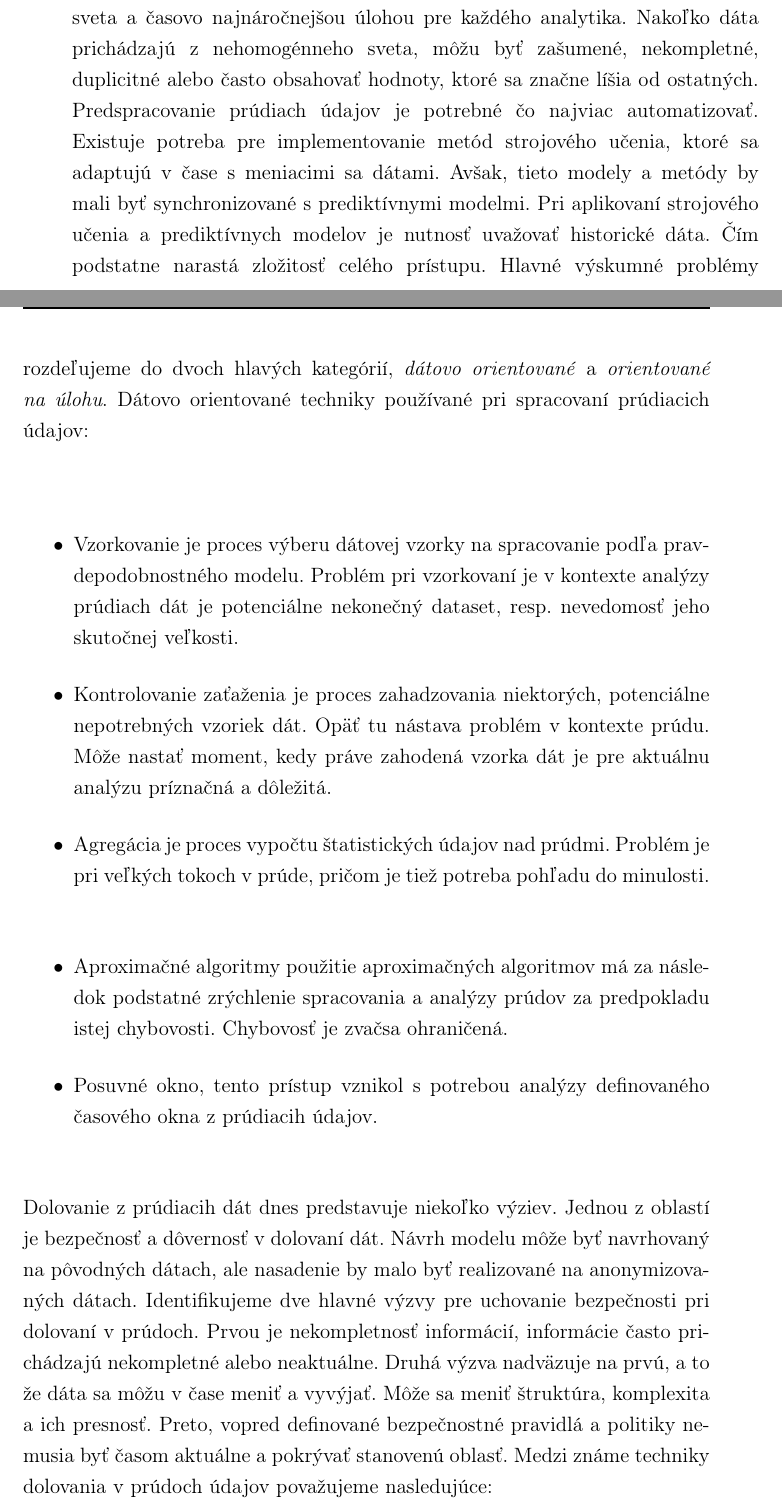
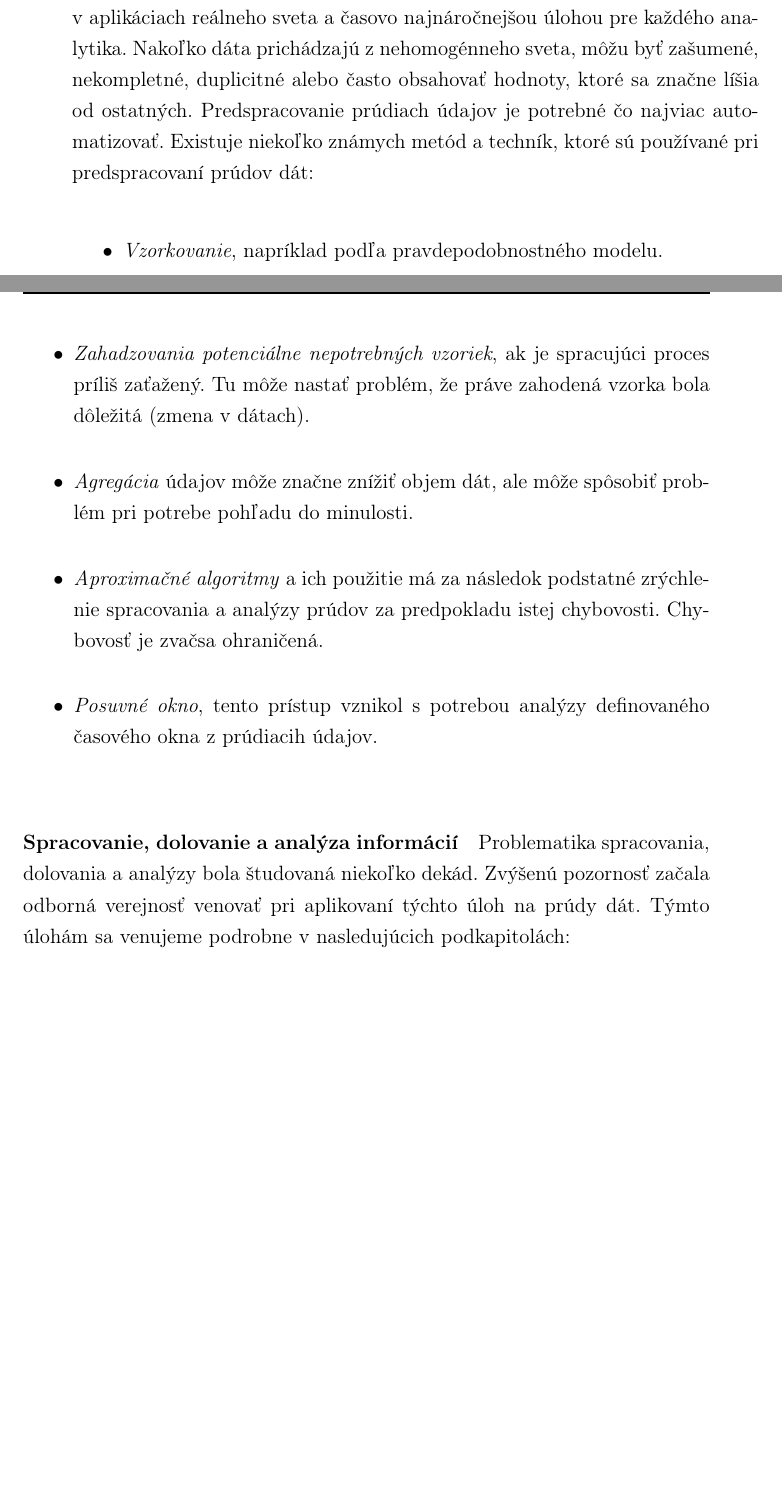
Before and after one commit to cimox/diploma-thesis, a LaTeX thesis (__WRITING/main.tex, which reads __WRITING/solutions.tex): two parts of pages 29 and 30 of 53 before the commit and two parts of pages 21 and 22 of 53 after it, joined at a grey line, cut so that both start at the same text, the shorter picture padded with empty space. Compiled offline with pdfLaTeX.

Commit message:
Mining and analysis of streams refactored

```diff
--- a/__WRITING/solutions.tex
+++ b/__WRITING/solutions.tex
@@ -33 +33,13 @@ V nasledujúcich podkapitolách sa detailne venujeme konkrétnym analytickým ú
+Predspracovanie je azda najdôležitejším krokom v aplikáciach reálneho sveta a časovo najnáročnejšou úlohou pre každého analytika. Nakoľko dáta prichádzajú z nehomogénneho sveta, môžu byť zašumené, nekompletné, duplicitné alebo často obsahovať hodnoty, ktoré sa značne líšia od ostatných. Predspracovanie prúdiach údajov je potrebné čo najviac automatizovať. Existuje niekoľko známych metód a techník, ktoré sú používané pri predspracovaní prúdov dát:
+\begin{itemize}
+	\item \textit{Vzorkovanie}, napríklad podľa pravdepodobnostného modelu.
+	\item \textit{Zahadzovania potenciálne nepotrebných vzoriek}, ak je spracujúci proces príliš zaťažený. Tu môže nastať problém, že práve zahodená vzorka bola dôležitá (zmena v dátach).
+	\item \textit{Agregácia} údajov môže značne znížiť objem dát, ale môže spôsobiť problém pri potrebe pohľadu do minulosti.
+	\item \textit{Aproximačné algoritmy} a ich použitie má za následok podstatné zrýchlenie spracovania a analýzy prúdov za predpokladu istej chybovosti. Chybovosť je zvačsa ohraničená.
+	\item \textit{Posuvné okno}, tento prístup vznikol s potrebou analýzy definovaného časového okna z prúdiacih údajov.
+\end{itemize}
 
+% Dolovanie a extrakcia informacii
+\paragraph{Spracovanie, dolovanie a analýza informácií}
+Problematika spracovania, dolovania a analýzy bola študovaná niekoľko dekád. Zvýšenú pozornosť začala odborná verejnosť venovať pri aplikovaní týchto úloh na prúdy dát. Týmto úlohám sa venujeme podrobne v nasledujúcich podkapitolách:
+\begin{itemize}
@@ -146,19 +163,3 @@ Hill et al. navrhli v \citep{hill2007real} dve stratégie pre detekovanie anomá
 
 
 
-%TODO: spracovat nasledujuce tri kapitoly a odstranit ich
-\section{Predspracovanie prúdu}
-Predspracovanie je azda najdôležitejším krokom v aplikáciach reálneho sveta a časovo najnáročnejšou úlohou pre každého analytika. Nakoľko dáta prichádzajú z nehomogénneho sveta, môžu byť zašumené, nekompletné, duplicitné alebo často obsahovať hodnoty, ktoré sa značne líšia od ostatných. Predspracovanie prúdiach údajov je potrebné čo najviac automatizovať. Existuje potreba pre implementovanie metód  strojového učenia, ktoré sa adaptujú v čase s meniacimi sa dátami. Avšak, tieto modely a metódy by mali byť synchronizované s prediktívnymi modelmi. Pri aplikovaní strojového učenia a prediktívnych modelov je nutnosť uvažovať historické dáta. Čím podstatne narastá zložitosť celého prístupu. Hlavné výskumné problémy rozdeľujeme do dvoch hlavých kategórií, \textit{dátovo orientované} a \textit{orientované na úlohu}. Dátovo orientované techniky používané pri spracovaní prúdiacich údajov: \newline
-\begin{itemize}
-	\item Vzorkovanie je proces výberu dátovej vzorky na spracovanie podľa pravdepodobnostného modelu. Problém pri vzorkovaní je v kontexte analýzy prúdiach dát je potenciálne nekonečný dataset, resp. nevedomosť jeho skutočnej veľkosti.
-	\item Kontrolovanie zaťaženia je proces zahadzovania niektorých, potenciálne nepotrebných vzoriek dát. Opäť tu nástava problém v kontexte prúdu. Môže nastať moment, kedy práve zahodená vzorka dát je pre aktuálnu analýzu príznačná a dôležitá.
-	\item Agregácia je proces vypočtu štatistických údajov nad prúdmi. Problém je pri veľkých tokoch v prúde, pričom je tiež potreba pohľadu do minulosti.
-\end{itemize}
-\begin{itemize}
-	\item Aproximačné algoritmy použitie aproximačných algoritmov má za následok podstatné zrýchlenie spracovania a analýzy prúdov za predpokladu istej chybovosti. Chybovosť je zvačsa ohraničená.
-	\item Posuvné okno, tento prístup vznikol s potrebou analýzy definovaného časového okna z prúdiacih údajov.
-\end{itemize}
-
-%\section{Dolovanie a extrakcia informácií}
-Dolovanie z prúdiacih dát dnes predstavuje niekoľko výziev. Jednou z oblastí je bezpečnosť a dôvernosť v dolovaní dát. Návrh modelu môže byť navrhovaný na pôvodných dátach, ale nasadenie by malo byť realizované na anonymizovaných dátach. Identifikujeme dve hlavné výzvy pre uchovanie bezpečnosti pri dolovaní v prúdoch. Prvou je nekompletnosť informácií, informácie často prichádzajú nekompletné alebo neaktuálne. Druhá výzva nadväzuje na prvú, a to že dáta sa môžu v čase meniť a vyvýjať. Môže sa meniť štruktúra, komplexita a ich presnosť. Preto, vopred definované bezpečnostné pravidlá a politiky nemusia byť časom aktuálne a pokrývať stanovenú oblasť. Medzi známe techniky dolovania v prúdoch údajov považujeme nasledujúce:
- \par
```
Also changed, not shown: __WRITING/solutions.tex (17 more changed lines).
